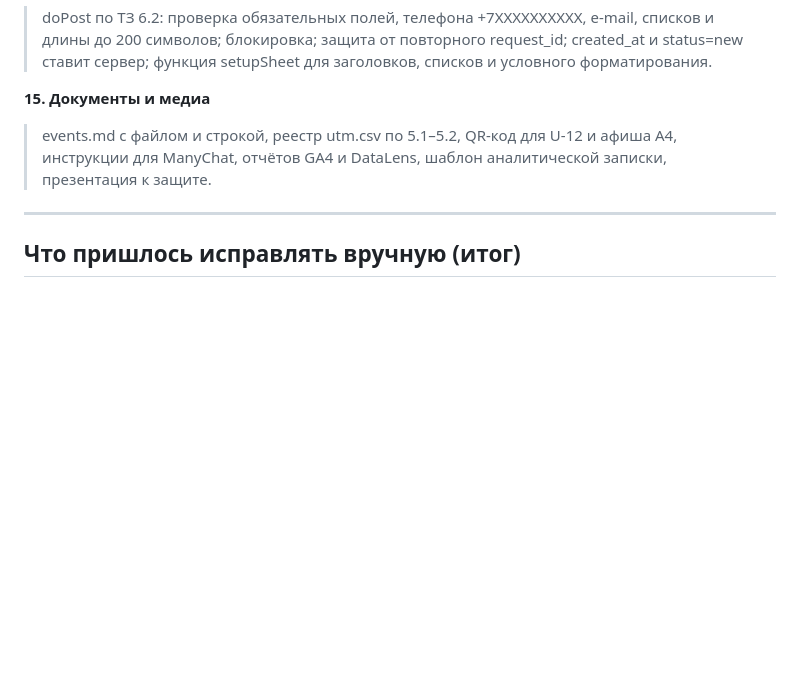
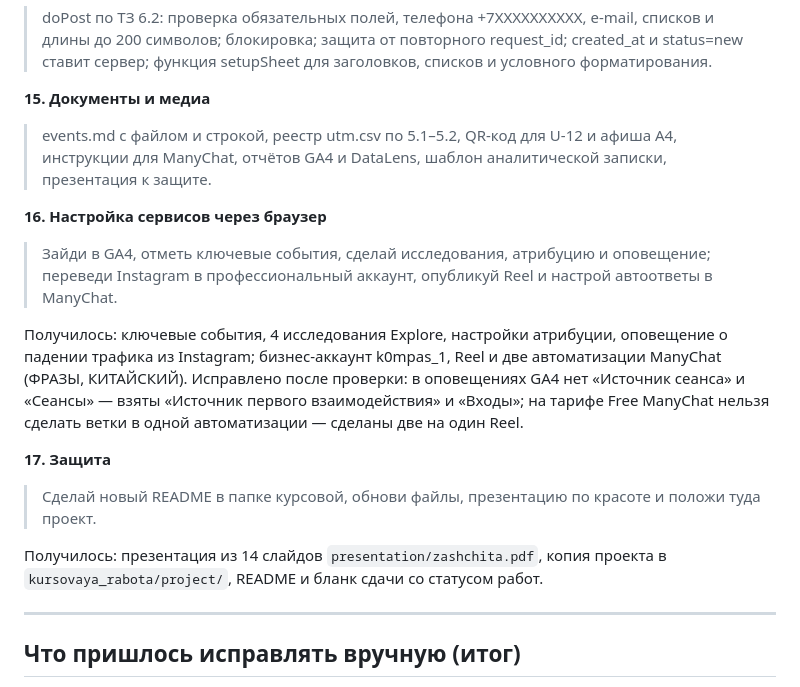
Before and after one commit to k0mpas-1/portlingva, a Markdown page: docs/prompts.md, the part around the change. GitHub-like rendering; blank space fills up the shorter version.

```diff
--- a/docs/prompts.md
+++ b/docs/prompts.md
@@ -84,6 +84,17 @@
 **15. Документы и медиа**
 > events.md с файлом и строкой, реестр utm.csv по 5.1–5.2, QR-код для U-12 и афиша A4, инструкции для ManyChat, отчётов GA4 и DataLens, шаблон аналитической записки, презентация к защите.
 
+**16. Настройка сервисов через браузер**
+> Зайди в GA4, отметь ключевые события, сделай исследования, атрибуцию и оповещение; переведи Instagram в профессиональный аккаунт, опубликуй Reel и настрой автоответы в ManyChat.
+
+Получилось: ключевые события, 4 исследования Explore, настройки атрибуции, оповещение о падении трафика из Instagram; бизнес-аккаунт k0mpas_1, Reel и две автоматизации ManyChat (ФРАЗЫ, КИТАЙСКИЙ).
+Исправлено после проверки: в оповещениях GA4 нет «Источник сеанса» и «Сеансы» — взяты «Источник первого взаимодействия» и «Входы»; на тарифе Free ManyChat нельзя сделать ветки в одной автоматизации — сделаны две на один Reel.
+
+**17. Защита**
+> Сделай новый README в папке курсовой, обнови файлы, презентацию по красоте и положи туда проект.
+
+Получилось: презентация из 14 слайдов `presentation/zashchita.pdf`, копия проекта в `kursovaya_rabota/project/`, README и бланк сдачи со статусом работ.
+
 ---
 
 ## Что пришлось исправлять вручную (итог)
```
Also changed, not shown: README.md (+1 -1 lines).
